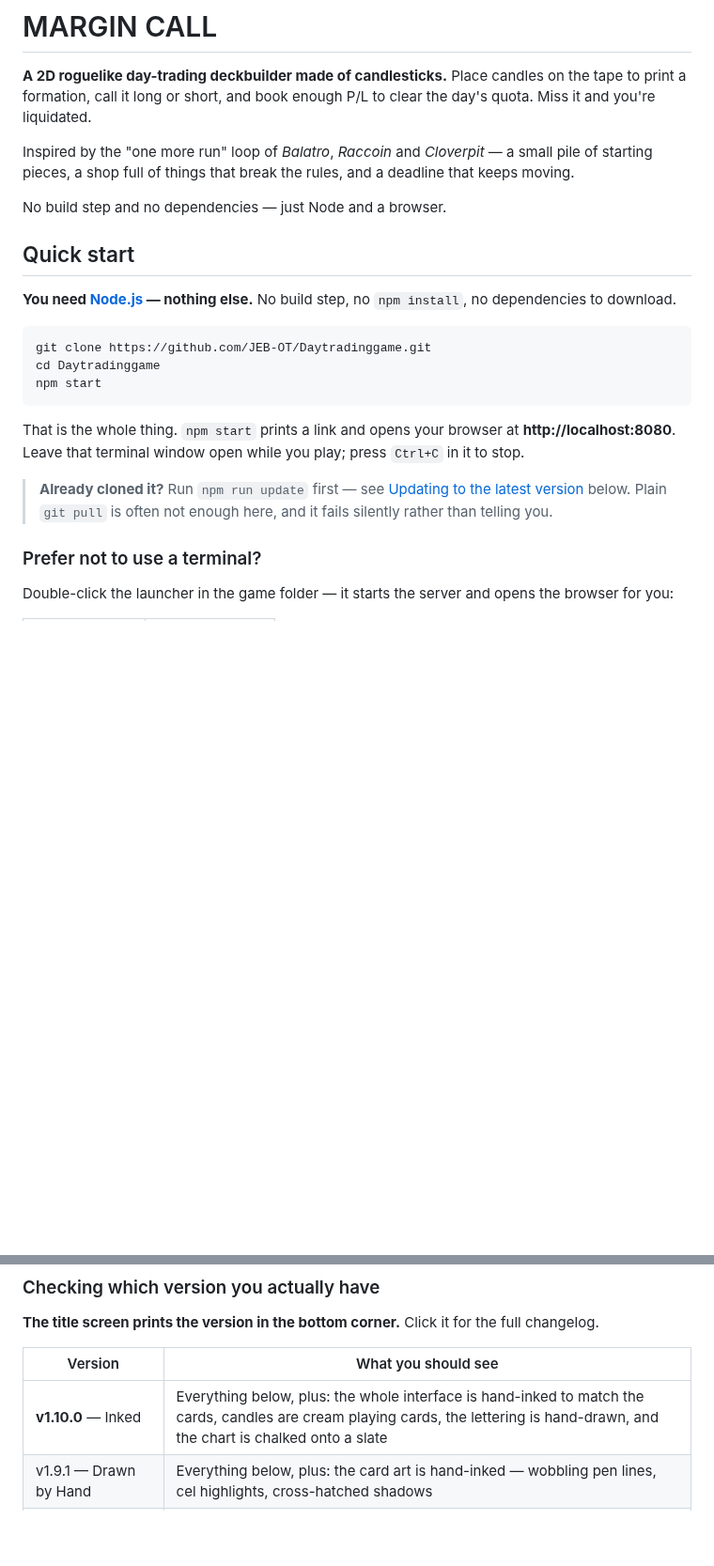
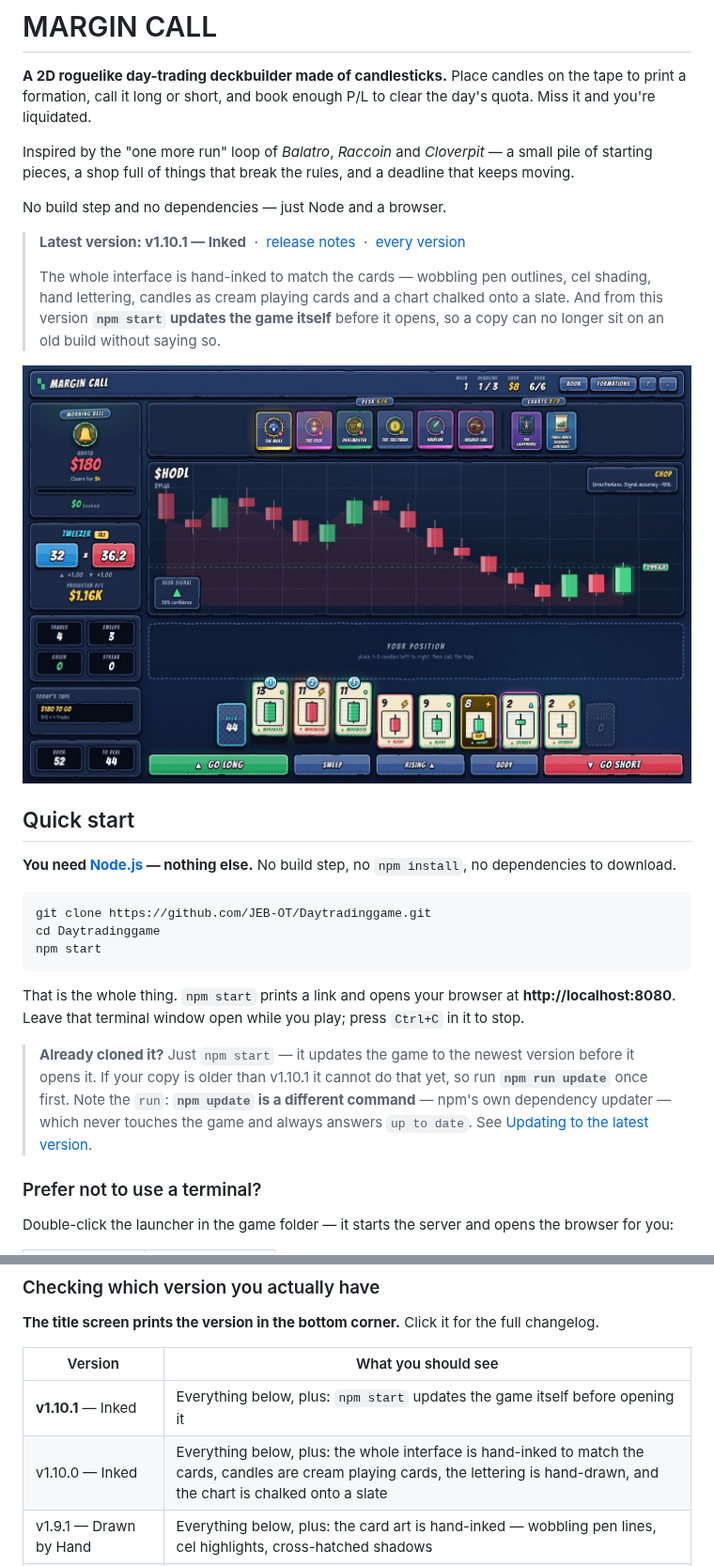
Before and after one commit to JEB-OT/Daytradinggame, a Markdown page: README.md, 2 parts joined by grey strips. Shown at 94% size. GitHub-like rendering; pictures changed too: docs/screenshot.jpg (added); blank space fills up the shorter version.

```diff
--- a/README.md
+++ b/README.md
@@ -8,6 +8,16 @@ Inspired by the "one more run" loop of *Balatro*, *Raccoin* and *Cloverpit* —
 starting pieces, a shop full of things that break the rules, and a deadline that keeps moving.
 
 No build step and no dependencies — just Node and a browser.
+
+<!-- latest-version: the test suite checks this names the current VERSION, so a release can never leave the front page behind -->
+> **Latest version: v1.10.1 — Inked** &nbsp;·&nbsp; [release notes](https://github.com/JEB-OT/Daytradinggame/releases/latest) &nbsp;·&nbsp; [every version](CHANGELOG.md)
+>
+> The whole interface is hand-inked to match the cards — wobbling pen outlines, cel shading,
+> hand lettering, candles as cream playing cards and a chart chalked onto a slate. And from
+> this version **`npm start` updates the game itself** before it opens, so a copy can no longer
+> sit on an old build without saying so.
+
+![The desk in v1.10: a hand-inked interface, candles as cream playing cards, the tape chalked onto a slate](docs/screenshot.jpg)
 
 ## Quick start
 
@@ -24,9 +34,11 @@ That is the whole thing. `npm start` prints a link and opens your browser at
 **http://localhost:8080**. Leave that terminal window open while you play; press `Ctrl+C` in it
 to stop.
 
-> **Already cloned it?** Run `npm run update` first — see
-> [Updating to the latest version](#updating-to-the-latest-version) below. Plain `git pull` is
-> often not enough here, and it fails silently rather than telling you.
+> **Already cloned it?** Just `npm start` — it updates the game to the newest version before it
+> opens it. If your copy is older than v1.10.1 it cannot do that yet, so run **`npm run update`**
+> once first. Note the `run`: **`npm update` is a different command** — npm's own dependency
+> updater — which never touches the game and always answers `up to date`. See
+> [Updating to the latest version](#updating-to-the-latest-version).
 
 ### Prefer not to use a terminal?
 
@@ -200,7 +219,8 @@ npm start
 
 | Version | What you should see |
 |---|---|
-| **v1.10.0** — Inked | Everything below, plus: the whole interface is hand-inked to match the cards, candles are cream playing cards, the lettering is hand-drawn, and the chart is chalked onto a slate |
+| **v1.10.1** — Inked | Everything below, plus: `npm start` updates the game itself before opening it |
+| v1.10.0 — Inked | Everything below, plus: the whole interface is hand-inked to match the cards, candles are cream playing cards, the lettering is hand-drawn, and the chart is chalked onto a slate |
 | v1.9.1 — Drawn by Hand | Everything below, plus: the card art is hand-inked — wobbling pen lines, cel highlights, cross-hatched shadows |
 | v1.9.0 — Drawn by Hand | Everything below, plus: every card is illustrated instead of an emoji, brokers wear a pip for what they do, and no formation cares what order you click candles in |
 | v1.8.1 — Compound Interest | `npm run update` finds the newest build again, and moves you onto it |
```
Also changed, not shown: other parts of README.md (+38 -30 lines), CHANGELOG.md (+18 -0 lines), CLAUDE.md (+10 -1 lines), 6 other files.
